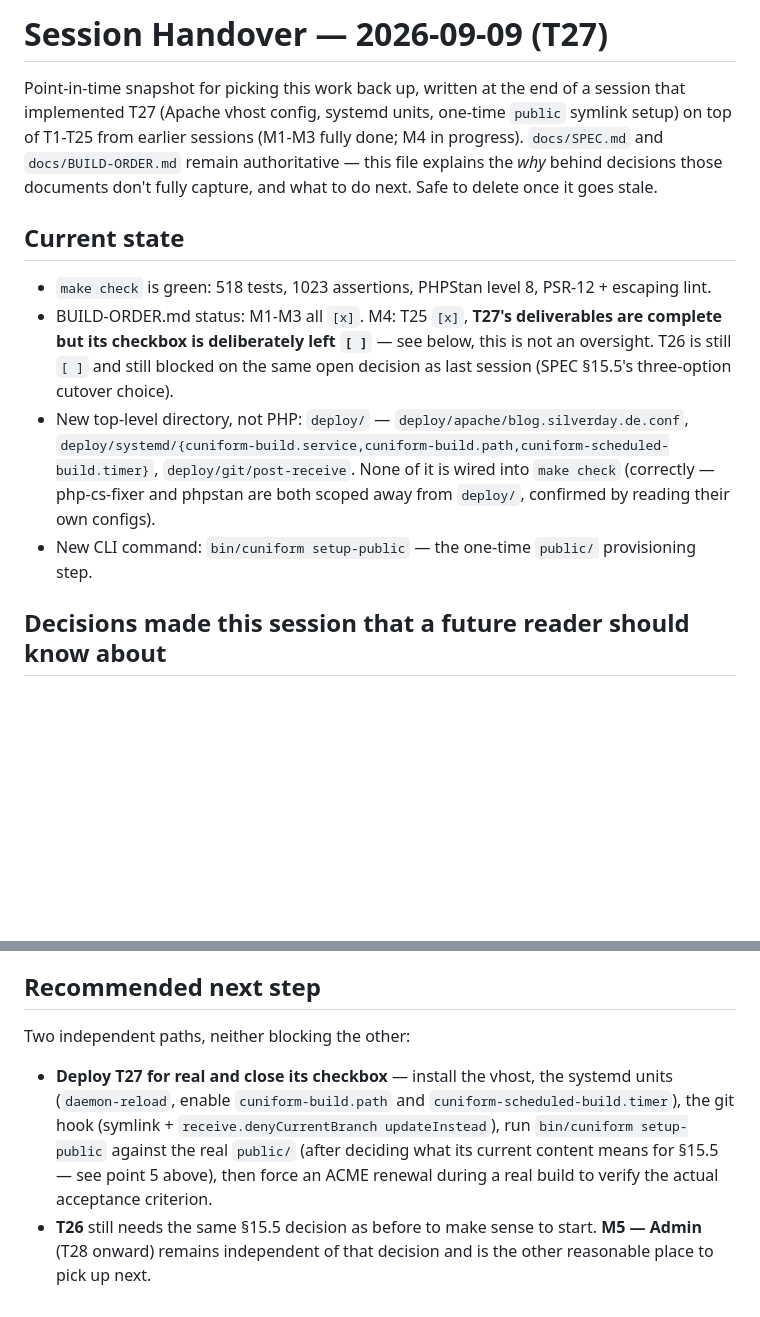
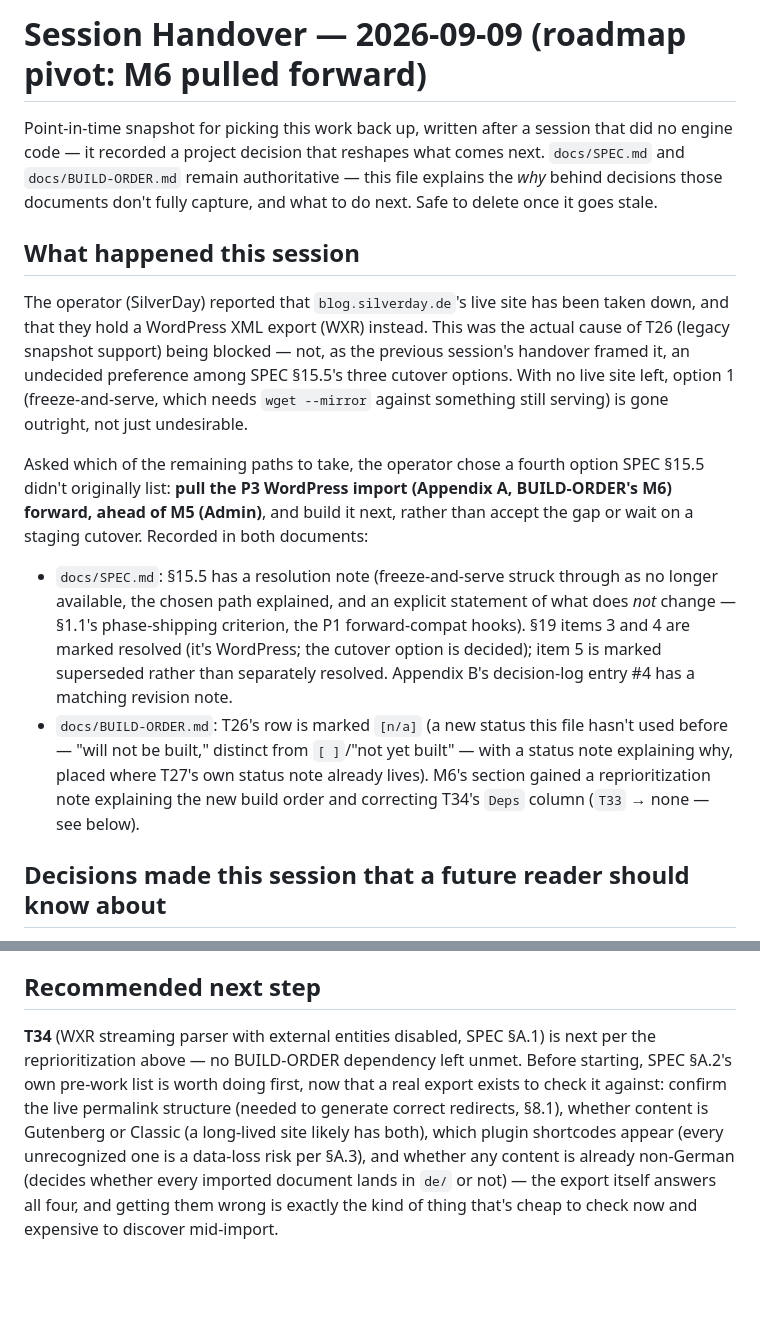
Before and after one commit to SilverDay/cuniform, a Markdown page: docs/HANDOVER.md, 2 parts joined by grey strips. Drawn GitHub-style; blank space fills up the shorter version.

```diff
--- a/docs/HANDOVER.md
+++ b/docs/HANDOVER.md
@@ -1,23 +1,34 @@
-# Session Handover — 2026-09-09 (T27)
+# Session Handover — 2026-09-09 (roadmap pivot: M6 pulled forward)
 
-Point-in-time snapshot for picking this work back up, written at the end of a session that
-implemented T27 (Apache vhost config, systemd units, one-time `public` symlink setup) on top
-of T1-T25 from earlier sessions (M1-M3 fully done; M4 in progress). `docs/SPEC.md` and
-`docs/BUILD-ORDER.md` remain authoritative — this file explains the *why* behind decisions
+Point-in-time snapshot for picking this work back up, written after a session that did no
+engine code — it recorded a project decision that reshapes what comes next. `docs/SPEC.md`
+and `docs/BUILD-ORDER.md` remain authoritative — this file explains the *why* behind decisions
 those documents don't fully capture, and what to do next. Safe to delete once it goes stale.
 
-## Current state
+## What happened this session
 
-- `make check` is green: 518 tests, 1023 assertions, PHPStan level 8, PSR-12 + escaping lint.
-- BUILD-ORDER.md status: M1-M3 all `[x]`. M4: T25 `[x]`, **T27's deliverables are complete but
-  its checkbox is deliberately left `[ ]`** — see below, this is not an oversight. T26 is still
-  `[ ]` and still blocked on the same open decision as last session (SPEC §15.5's three-option
-  cutover choice).
-- New top-level directory, not PHP: `deploy/` — `deploy/apache/blog.silverday.de.conf`,
-  `deploy/systemd/{cuniform-build.service,cuniform-build.path,cuniform-scheduled-build.timer}`,
-  `deploy/git/post-receive`. None of it is wired into `make check` (correctly — php-cs-fixer
-  and phpstan are both scoped away from `deploy/`, confirmed by reading their own configs).
-- New CLI command: `bin/cuniform setup-public` — the one-time `public/` provisioning step.
+The operator (SilverDay) reported that `blog.silverday.de`'s live site has been taken down,
+and that they hold a WordPress XML export (WXR) instead. This was the actual cause of T26
+(legacy snapshot support) being blocked — not, as the previous session's handover framed it,
+an undecided preference among SPEC §15.5's three cutover options. With no live site left,
+option 1 (freeze-and-serve, which needs `wget --mirror` against something still serving) is
+gone outright, not just undesirable.
+
+Asked which of the remaining paths to take, the operator chose a fourth option SPEC §15.5
+didn't originally list: **pull the P3 WordPress import (Appendix A, BUILD-ORDER's M6) forward,
+ahead of M5 (Admin)**, and build it next, rather than accept the gap or wait on a staging
+cutover. Recorded in both documents:
+
+- `docs/SPEC.md`: §15.5 has a resolution note (freeze-and-serve struck through as no longer
+  available, the chosen path explained, and an explicit statement of what does *not* change —
+  §1.1's phase-shipping criterion, the P1 forward-compat hooks). §19 items 3 and 4 are marked
+  resolved (it's WordPress; the cutover option is decided); item 5 is marked superseded rather
+  than separately resolved. Appendix B's decision-log entry #4 has a matching revision note.
+- `docs/BUILD-ORDER.md`: T26's row is marked `[n/a]` (a new status this file hasn't used
+  before — "will not be built," distinct from `[ ]`/"not yet built" — with a status note
+  explaining why, placed where T27's own status note already lives). M6's section gained a
+  reprioritization note explaining the new build order and correcting T34's `Deps` column
+  (`T33` → none — see below).
 
 ## Decisions made this session that a future reader should know about
 
@@ -87,14 +76,12 @@ those documents don't fully capture, and what to do next. Safe to delete once it
 
 ## Recommended next step
 
-Two independent paths, neither blocking the other:
-
-- **Deploy T27 for real and close its checkbox** — install the vhost, the systemd units
-  (`daemon-reload`, enable `cuniform-build.path` and `cuniform-scheduled-build.timer`), the
-  git hook (symlink + `receive.denyCurrentBranch updateInstead`), run `bin/cuniform
-  setup-public` against the real `public/` (after deciding what its current content means for
-  §15.5 — see point 5 above), then force an ACME renewal during a real build to verify the
-  actual acceptance criterion.
-- **T26** still needs the same §15.5 decision as before to make sense to start. **M5 — Admin**
-  (T28 onward) remains independent of that decision and is the other reasonable place to pick
-  up next.
+**T34** (WXR streaming parser with external entities disabled, SPEC §A.1) is next per the
+reprioritization above — no BUILD-ORDER dependency left unmet. Before starting, SPEC §A.2's
+own pre-work list is worth doing first, now that a real export exists to check it against:
+confirm the live permalink structure (needed to generate correct redirects, §8.1), whether
+content is Gutenberg or Classic (a long-lived site likely has both), which plugin shortcodes
+appear (every unrecognized one is a data-loss risk per §A.3), and whether any content is
+already non-German (decides whether every imported document lands in `de/` or not) — the
+export itself answers all four, and getting them wrong is exactly the kind of thing that's
+cheap to check now and expensive to discover mid-import.
```
Also changed, not shown: other parts of docs/HANDOVER.md (+38 -60 lines), docs/BUILD-ORDER.md (+29 -2 lines), docs/SPEC.md (+28 -6 lines).
